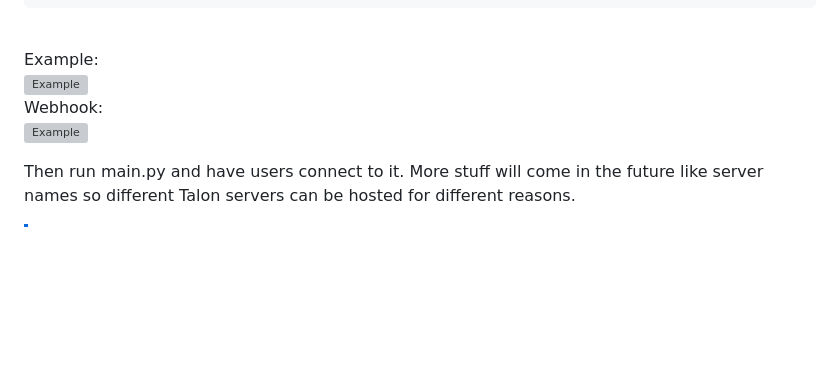
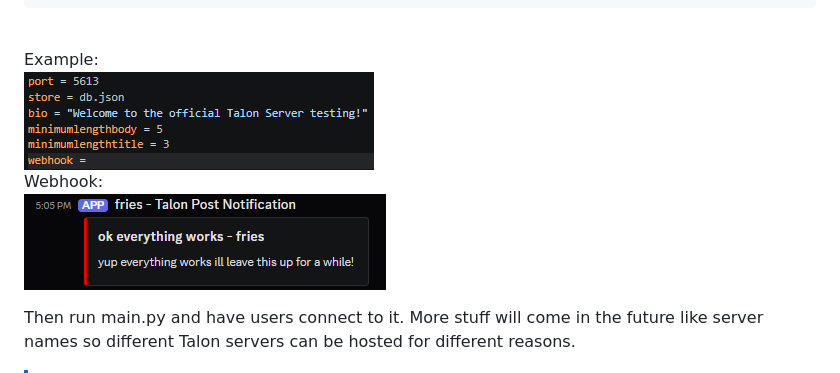
Before and after one commit to fries-git/Talon, a Markdown page: docs.md, the part around the change. Drawn GitHub-style; blank space fills up the shorter version; grey boxes are pictures that could not be loaded.

Commit message:
Fix image paths and enhance .env setup details
Updated image paths in documentation and clarified .env setup instructions.

````diff
--- a/docs.md
+++ b/docs.md
@@ -16,9 +16,9 @@ webhook=(str)
 ```
 \
 Example:\
-![Example](exampleenv.png)\
+![Example](/images/exampleenv.png)\
 Webhook:\
-![Example](examplewebhook.png)
+![Example](/images/examplewebhook.png)
 
 Then run main.py and have users connect to it. More stuff will come in the future like server names so different Talon servers can be hosted for different reasons.
 > [!NOTE]
````
